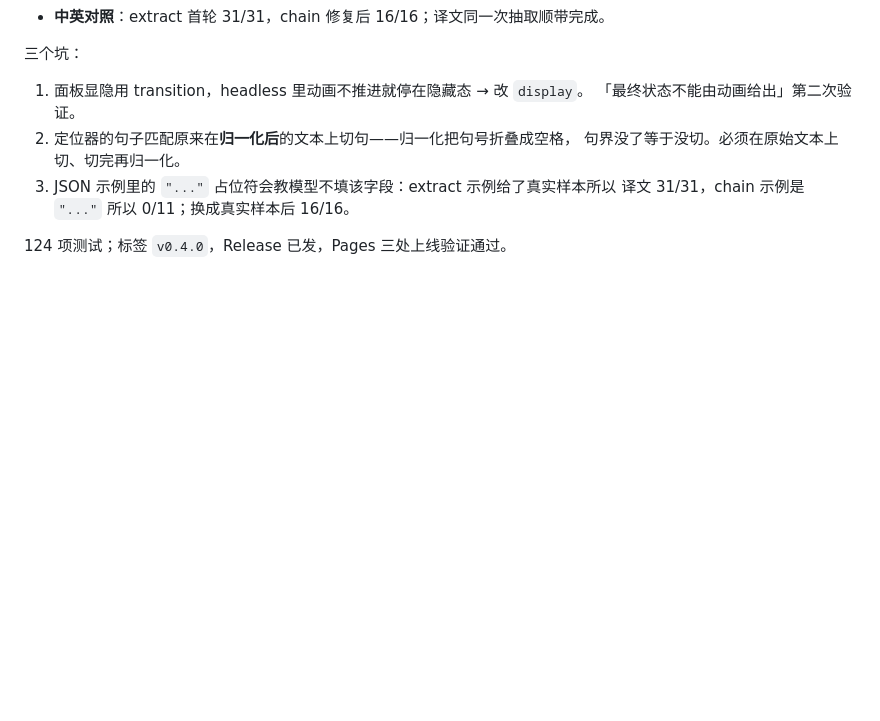
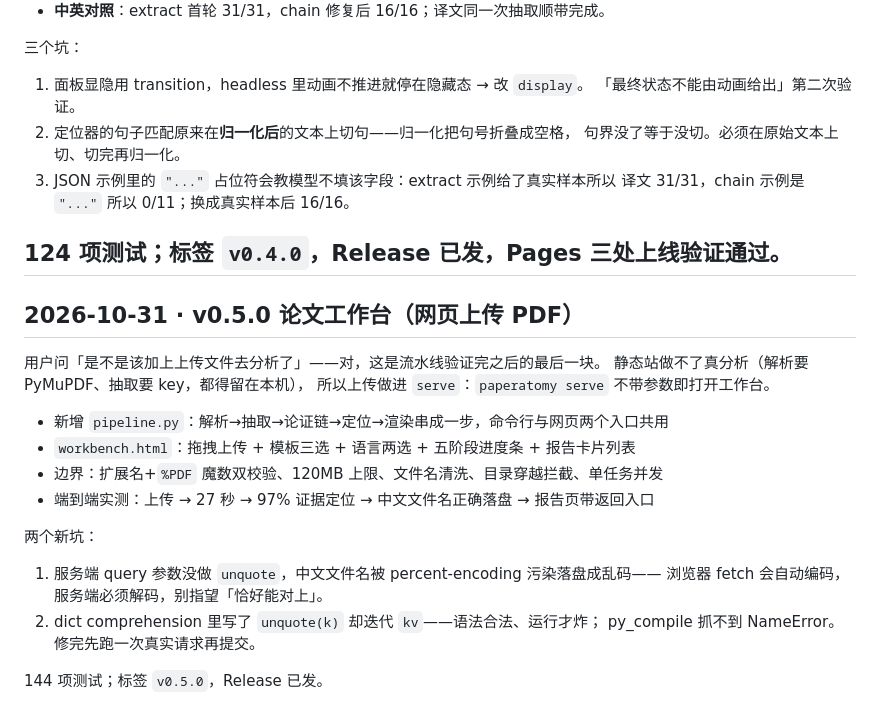
Before and after one commit to 1fish4/paperatomy, a Markdown page: DEVLOG.md, the part around the change. Rendered like a GitHub page; blank space fills up the shorter version.

Commit message:
docs: DEVLOG 记录工作台与两个新坑

```diff
--- a/DEVLOG.md
+++ b/DEVLOG.md
@@ -303,3 +303,25 @@ QK^T 全对全 / Softmax / AV  →  稀疏低秩近似 / 线性或 SSM 递推
    译文 31/31，chain 示例是 `"..."` 所以 0/11；换成真实样本后 16/16。
 
 124 项测试；标签 `v0.4.0`，Release 已发，Pages 三处上线验证通过。
+---
+
+
+## 2026-10-31 · v0.5.0 论文工作台（网页上传 PDF）
+
+用户问「是不是该加上上传文件去分析了」——对，这是流水线验证完之后的最后一块。
+静态站做不了真分析（解析要 PyMuPDF、抽取要 key，都得留在本机），
+所以上传做进 `serve`：`paperatomy serve` 不带参数即打开工作台。
+
+- 新增 `pipeline.py`：解析→抽取→论证链→定位→渲染串成一步，命令行与网页两个入口共用
+- `workbench.html`：拖拽上传 + 模板三选 + 语言两选 + 五阶段进度条 + 报告卡片列表
+- 边界：扩展名+`%PDF` 魔数双校验、120MB 上限、文件名清洗、目录穿越拦截、单任务并发
+- 端到端实测：上传 → 27 秒 → 97% 证据定位 → 中文文件名正确落盘 → 报告页带返回入口
+
+两个新坑：
+
+1. 服务端 query 参数没做 `unquote`，中文文件名被 percent-encoding 污染落盘成乱码——
+   浏览器 fetch 会自动编码，服务端必须解码，别指望「恰好能对上」。
+2. dict comprehension 里写了 `unquote(k)` 却迭代 `kv`——语法合法、运行才炸；
+   py_compile 抓不到 NameError。修完先跑一次真实请求再提交。
+
+144 项测试；标签 `v0.5.0`，Release 已发。
```
